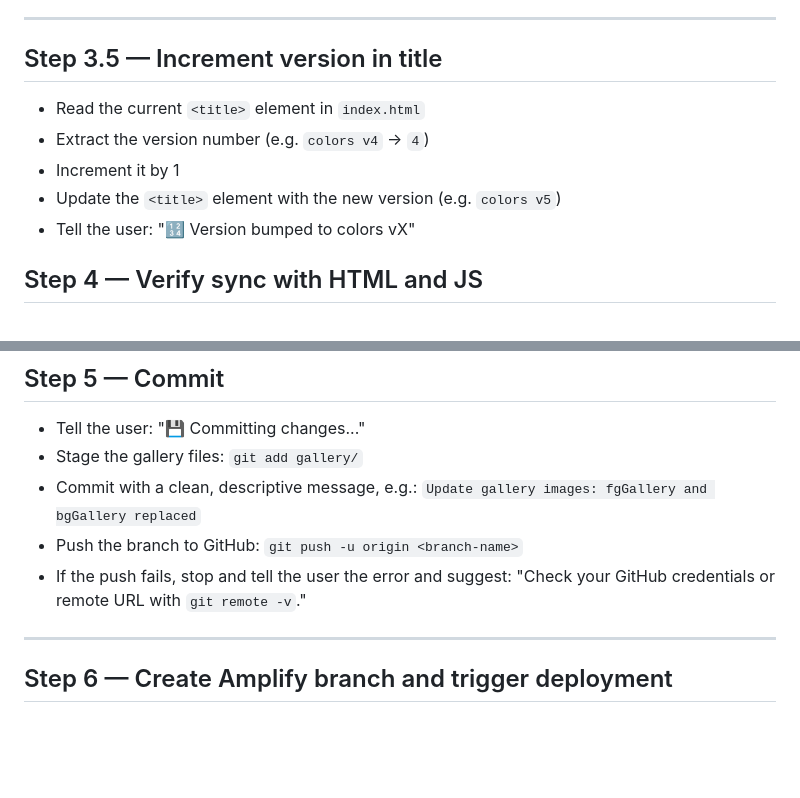
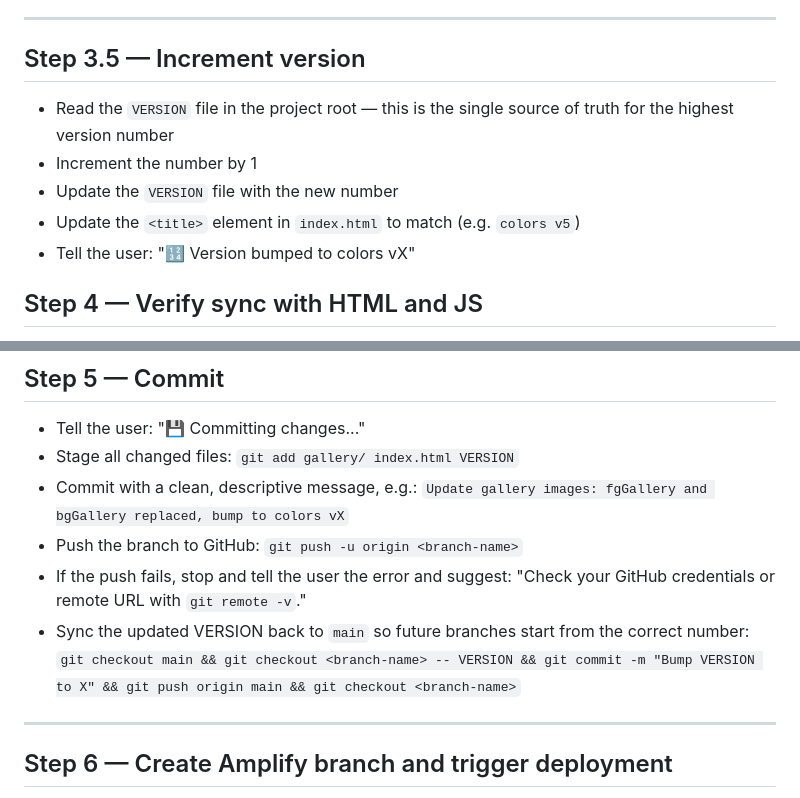
Before and after one commit to RenanaPeres/Colors_Editor_V2, a Markdown page: .claude/skills/main.md, 2 parts joined by grey strips. Rendered like a GitHub page; blank space fills up the shorter version.

Commit message:
main.md: use VERSION file as source of truth for version tracking

```diff
--- a/.claude/skills/main.md
+++ b/.claude/skills/main.md
@@ -35,11 +35,11 @@ When asked to deploy new images (or run "images_deployment"), follow these steps
 
 ---
 
-## Step 3.5 — Increment version in title
-- Read the current `<title>` element in `index.html`
-- Extract the version number (e.g. `colors v4` → `4`)
-- Increment it by 1
-- Update the `<title>` element with the new version (e.g. `colors v5`)
+## Step 3.5 — Increment version
+- Read the `VERSION` file in the project root — this is the single source of truth for the highest version number
+- Increment the number by 1
+- Update the `VERSION` file with the new number
+- Update the `<title>` element in `index.html` to match (e.g. `colors v5`)
 - Tell the user: "🔢 Version bumped to colors vX"
 
 ## Step 4 — Verify sync with HTML and JS
@@ -53,10 +53,12 @@ When asked to deploy new images (or run "images_deployment"), follow these steps
 
 ## Step 5 — Commit
 - Tell the user: "💾 Committing changes..."
-- Stage the gallery files: `git add gallery/`
-- Commit with a clean, descriptive message, e.g.: `Update gallery images: fgGallery and bgGallery replaced`
+- Stage all changed files: `git add gallery/ index.html VERSION`
+- Commit with a clean, descriptive message, e.g.: `Update gallery images: fgGallery and bgGallery replaced, bump to colors vX`
 - Push the branch to GitHub: `git push -u origin <branch-name>`
 - If the push fails, stop and tell the user the error and suggest: "Check your GitHub credentials or remote URL with `git remote -v`."
+- Sync the updated VERSION back to `main` so future branches start from the correct number:
+  `git checkout main && git checkout <branch-name> -- VERSION && git commit -m "Bump VERSION to X" && git push origin main && git checkout <branch-name>`
 
 ---
 
```
